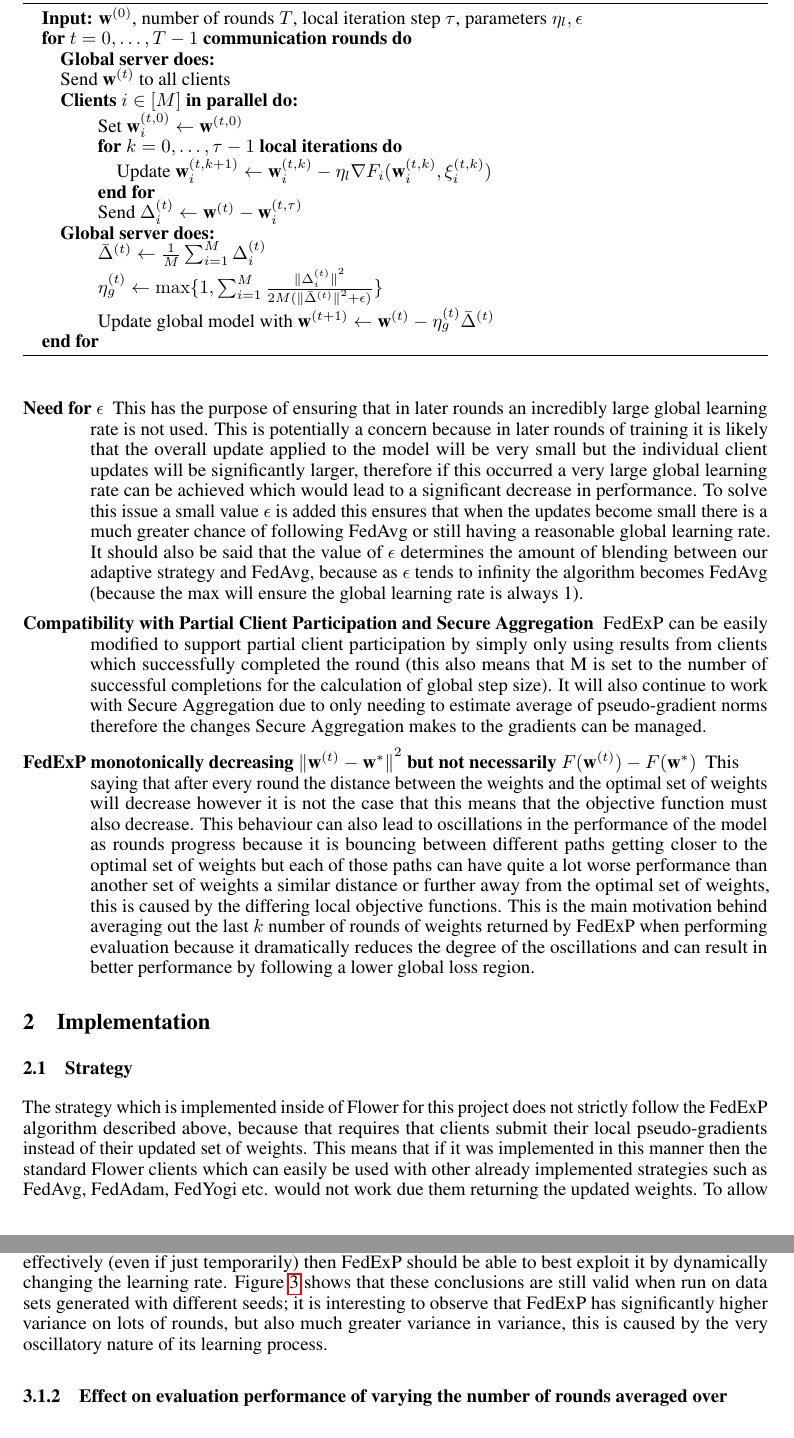
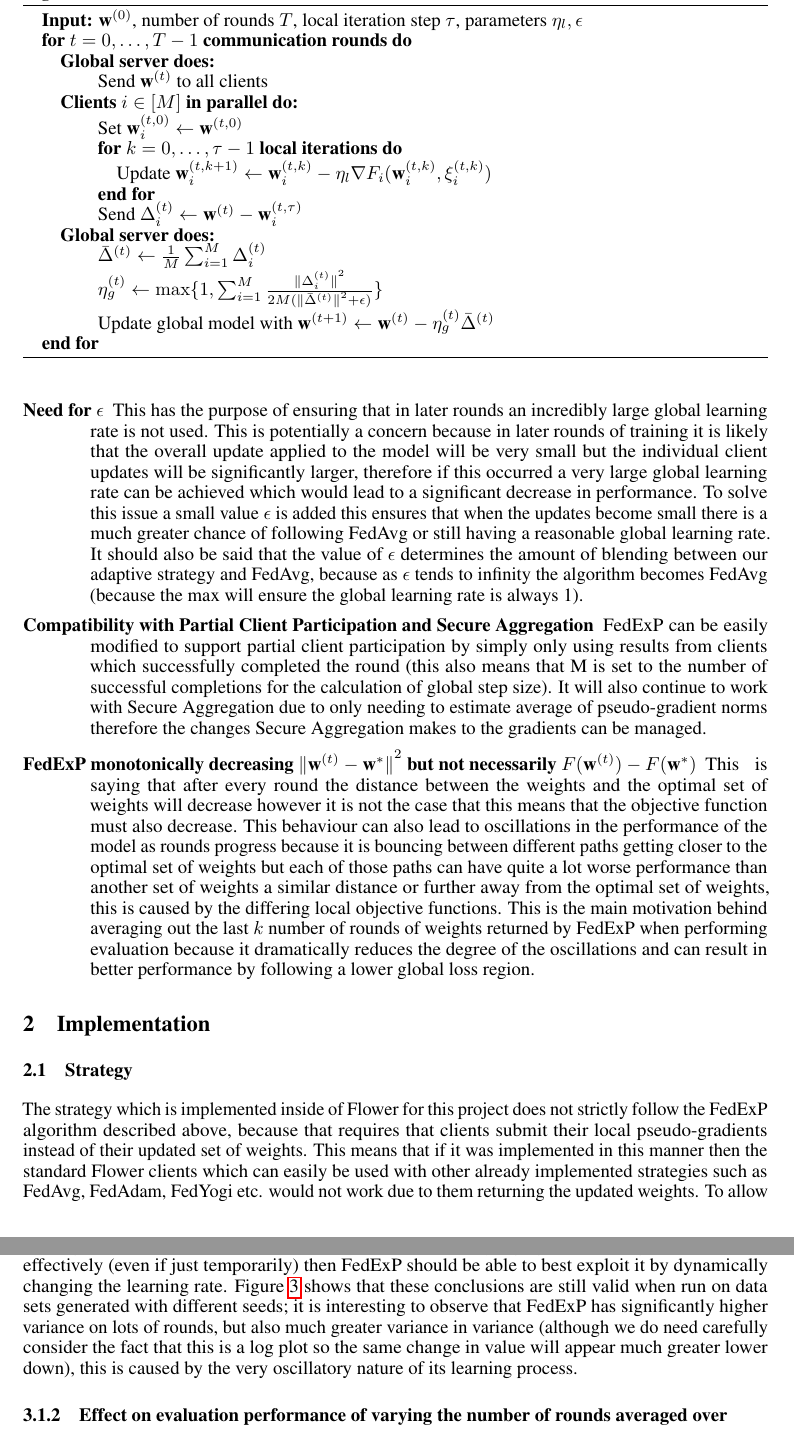
Before and after one commit to Tbeakl/federatedLearningProjectWriteUp, a LaTeX paper (neurips_2020.tex): two parts of pages 2 and 5 of 9, joined at a grey line, cut so that both start at the same text. Compiled offline with pdfLaTeX.

Commit message:
Updates from Overleaf

```diff
--- a/neurips_2020.tex
+++ b/neurips_2020.tex
@@ -101,7 +101,9 @@ FedExP attempts to dynamically set the size of the global step size to achieve f
 \STATE \textbf{Input:} $\textbf{w}^{(0)}$, number of rounds $T$, local iteration step $\tau$, parameters $\eta_l, \epsilon$\\
 \FOR{$t = 0, \ldots, T - 1$ \textbf{communication rounds}}
     \STATE \textbf{Global server does:}
+    \bindent
     \STATE Send $\textbf{w}^{(t)}$ to all clients
+    \eindent
     \STATE \textbf{Clients} $i \in [M]$ \textbf{in parallel do:}
     \bindent
     \STATE Set $\textbf{w}_i^{(t,0)} \leftarrow \textbf{w}^{(t,0)}$    \FOR{$k = 0, \ldots, \tau - 1$ \textbf{local iterations}}
@@ -127,7 +129,7 @@ A detail explanation of the derivation and proof of convergence bounds of the Fe
 
 \item[Compatibility with Partial Client Participation and Secure Aggregation]{FedExP can be easily modified to support partial client participation by simply only using results from clients which successfully completed the round (this also means that M is set to the number of successful completions for the calculation of global step size).  It will also continue to work with Secure Aggregation due to only needing to estimate average of pseudo-gradient norms therefore the changes Secure Aggregation makes to the gradients can be managed.}
 
-\item[FedExP monotonically decreasing ${\lVert\textbf{w}^{(t)} - \textbf{w}^*\rVert}^2$ but not necessarily $F(\textbf{w}^{(t)}) - F(\textbf{w}^*)$]{This saying that after every round the distance between the weights and the optimal set of weights will decrease however it is not the case that this means that the objective function must also decrease.  This behaviour can also lead to oscillations in the performance of the model as rounds progress because it is bouncing between different paths getting closer to the optimal set of weights but each of those paths can have quite a lot worse performance than another set of weights a similar distance or further away from the optimal set of weights, this is caused by the differing local objective functions.  This is the main motivation behind averaging out the last $k$ number of rounds of weights returned by FedExP when performing evaluation because it dramatically reduces the degree of the oscillations and can result in better performance by following a lower global loss region.}
+\item[FedExP monotonically decreasing ${\lVert\textbf{w}^{(t)} - \textbf{w}^*\rVert}^2$ but not necessarily $F(\textbf{w}^{(t)}) - F(\textbf{w}^*)$]{This is saying that after every round the distance between the weights and the optimal set of weights will decrease however it is not the case that this means that the objective function must also decrease.  This behaviour can also lead to oscillations in the performance of the model as rounds progress because it is bouncing between different paths getting closer to the optimal set of weights but each of those paths can have quite a lot worse performance than another set of weights a similar distance or further away from the optimal set of weights, this is caused by the differing local objective functions.  This is the main motivation behind averaging out the last $k$ number of rounds of weights returned by FedExP when performing evaluation because it dramatically reduces the degree of the oscillations and can result in better performance by following a lower global loss region.}
 
 \end{description}
 
@@ -136,7 +138,7 @@ A detail explanation of the derivation and proof of convergence bounds of the Fe
 
 \subsection{Strategy}
 
-The strategy which is implemented inside of Flower for this project does not strictly follow the FedExP algorithm described above, because that requires that clients submit their local pseudo-gradients instead of their updated set of weights.  This means that if it was implemented in this manner then the standard Flower clients which can easily be used with other already implemented strategies such as FedAvg, FedAdam, FedYogi etc. would not work due them returning the updated weights.  To allow interoperability with these clients, allowing easier comparison between different strategies because it is easily possible to isolate that the only change is the strategy, the pseudo-gradients are instead calculated on the server-side -- this is done by the strategy subtracting the original set of weights (for that round) from each of the returned sets of weights before carrying on with the computation.
+The strategy which is implemented inside of Flower for this project does not strictly follow the FedExP algorithm described above, because that requires that clients submit their local pseudo-gradients instead of their updated set of weights.  This means that if it was implemented in this manner then the standard Flower clients which can easily be used with other already implemented strategies such as FedAvg, FedAdam, FedYogi etc. would not work due to them returning the updated weights.  To allow interoperability with these clients, allowing easier comparison between different strategies because it is easily possible to isolate that the only change is the strategy, the pseudo-gradients are instead calculated on the server-side -- this is done by the strategy subtracting the original set of weights (for that round) from each of the returned sets of weights before carrying on with the computation.
 
 The strategy implemented in Flower also takes as a hyper-parameter the number of rounds which the weights will be averaged over before evaluating the performance of the model, it is suggested in the paper that it can be allowed to have this as a hyper-parameter but that they have it set to 2 for all their experiments.  Having it as a hyper-parameter allows easier experimentation to see how it affects the performance of different models and in different scenarios, for example in certain situations it might be very important to have a smooth training curve (maybe because the model is wanted to be used part way through training, hence would not want the performance to suddenly decrease) in which case averaging over significantly more rounds makes sense, this does not change the weights which are being used in training just when evaluating the model.
 
@@ -183,7 +185,7 @@ It is also the case that SCAFFOLD is not included in the comparison of the diffe
 
 \subsubsection{Comparison of different seeds for data set generation}
 
-The performance of the different strategies is shown in figure \ref{fig:200RoundsSeed0} when run on exactly the same synthetic data set as in the original paper.  From the graph it is clear that the performance of FedExP is the same as is shown in the original paper.  The more spiky nature of all of the lines of the plots (and fast oscillations in FedAdagrad) are caused by taking the evaluation of the model after every round instead of every five rounds.  It is clear that FedExP is converging towards the optimal solution substantially faster than any of the other methods, including FedAdam which was not included in the original paper.  It is also clear from these graphs that having a very high global learning rate is important for solving this problem quickly because FedProx (which is a very strict implementation where the global learning rate must be one) is performing significantly worse than the other methods.  This observation may not be particularly helpful with real problems because they are generally so complex that a really high global learning rates will not be helpful (leading to problems with no/slow overall convergence).  However it does show that if for a real task a very high global learning rate can be used effectively (even if just temporarily) then FedExP should be able to best exploit it by dynamically changing the learning rate.  Figure \ref{fig:200RoundsSeed42} shows that these conclusions are still valid when run on data sets generated with different seeds; it is interesting to observe that FedExP has significantly higher variance on lots of rounds, but also much greater variance in variance, this is caused by the very oscillatory nature of its learning process.
+The performance of the different strategies is shown in figure \ref{fig:200RoundsSeed0} when run on exactly the same synthetic data set as in the original paper.  From the graph it is clear that the performance of FedExP is the same as is shown in the original paper.  The more spiky nature of all of the lines of the plots (and fast oscillations in FedAdagrad) are caused by taking the evaluation of the model after every round instead of every five rounds.  It is clear that FedExP is converging towards the optimal solution substantially faster than any of the other methods, including FedAdam which was not included in the original paper.  It is also clear from these graphs that having a very high global learning rate is important for solving this problem quickly because FedProx (which is a very strict implementation where the global learning rate must be one) is performing significantly worse than the other methods.  This observation may not be particularly helpful with real problems because they are generally so complex that a really high global learning rates will not be helpful (leading to problems with no/slow overall convergence).  However it does show that if for a real task a very high global learning rate can be used effectively (even if just temporarily) then FedExP should be able to best exploit it by dynamically changing the learning rate.  Figure \ref{fig:200RoundsSeed42} shows that these conclusions are still valid when run on data sets generated with different seeds; it is interesting to observe that FedExP has significantly higher variance on lots of rounds, but also much greater variance in variance (although we do need carefully consider the fact that this is a log plot so the same change in value will appear much greater lower down), this is caused by the very oscillatory nature of its learning process.
 
 \begin{figure}
     \centerline{\includegraphics[width=.6\linewidth]{figs/syntheticSeed0_200Rounds.pdf}}
```
Also changed, not shown: neurips_2020.tex (6 more changed lines).
